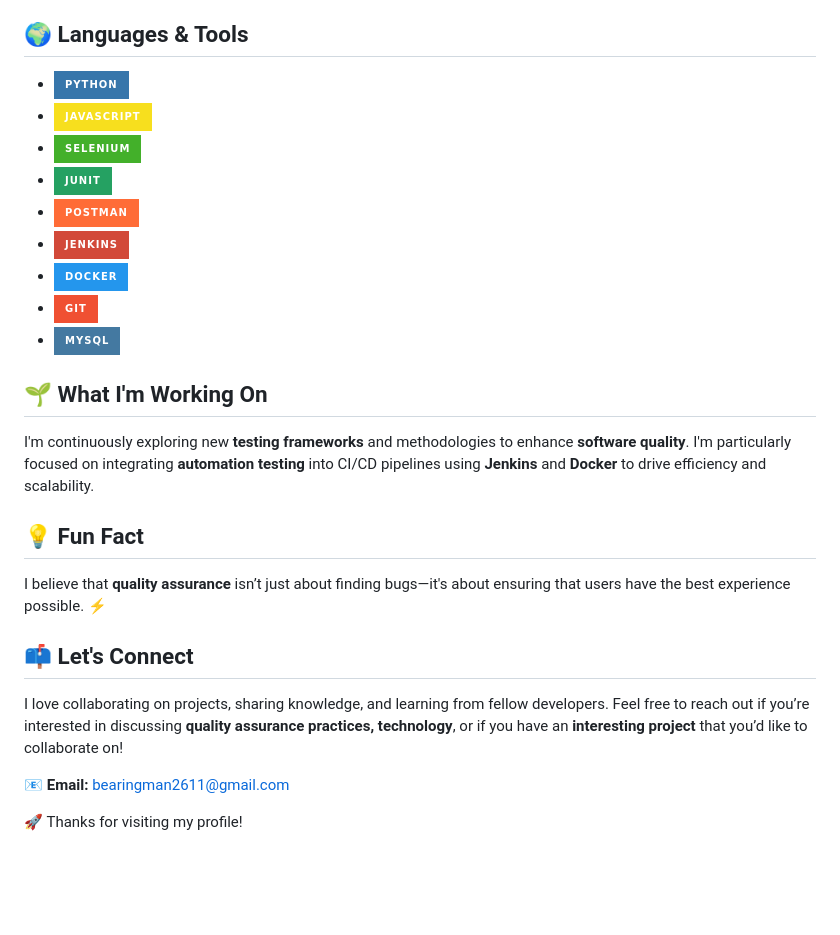
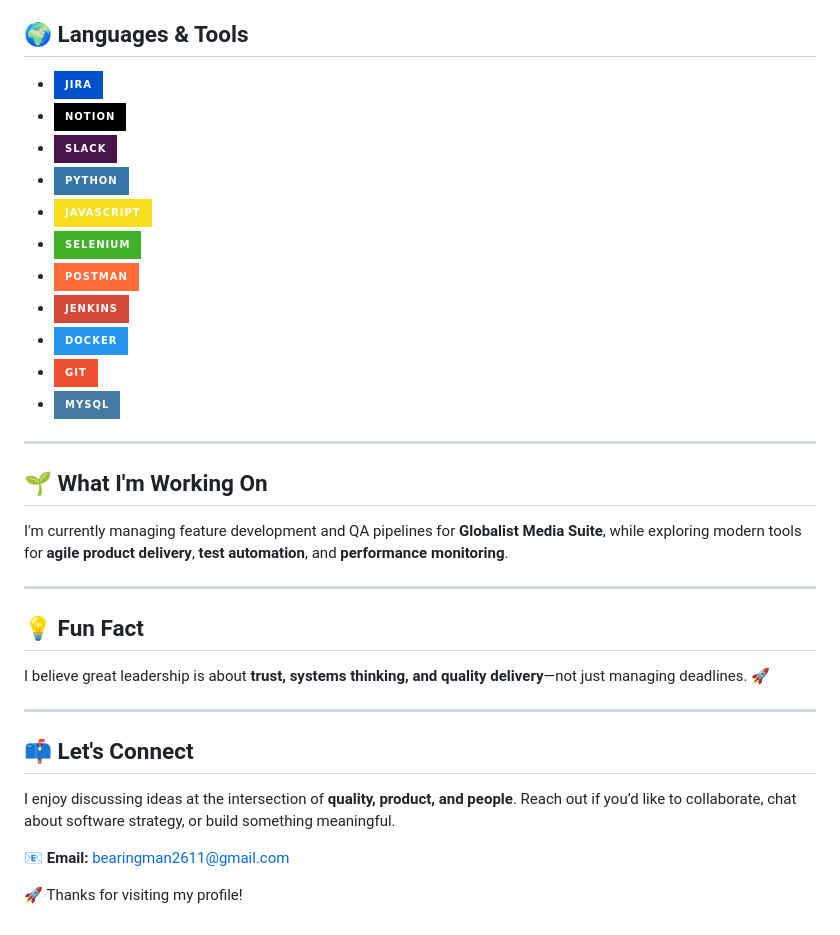
Before and after one commit to Andrew-Costa-10114/Andrew-Costa-10114, a Markdown page: README.md, the part around one of its changes. GitHub-like rendering; badges without logos; blank space fills up the shorter version.

```diff
--- a/README.md
+++ b/README.md
@@ -26,23 +64,31 @@ I currently work as a **Quality Assurance Engineer** at **Globalist**, where I s
 
 ## 🌍 Languages & Tools
+- ![Jira](https://img.shields.io/badge/Jira-0052CC?style=for-the-badge&logo=jira&logoColor=white)
+- ![Notion](https://img.shields.io/badge/Notion-000000?style=for-the-badge&logo=notion&logoColor=white)
+- ![Slack](https://img.shields.io/badge/Slack-4A154B?style=for-the-badge&logo=slack&logoColor=white)
 - ![Python](https://img.shields.io/badge/Python-3776AB?style=for-the-badge&logo=python&logoColor=white)
 - ![JavaScript](https://img.shields.io/badge/JavaScript-F7DF1E?style=for-the-badge&logo=javascript&logoColor=black)
 - ![Selenium](https://img.shields.io/badge/Selenium-43B02A?style=for-the-badge&logo=selenium&logoColor=white)
-- ![JUnit](https://img.shields.io/badge/JUnit-25A162?style=for-the-badge&logo=junit5&logoColor=white)
 - ![Postman](https://img.shields.io/badge/Postman-FF6C37?style=for-the-badge&logo=postman&logoColor=white)
 - ![Jenkins](https://img.shields.io/badge/Jenkins-D24939?style=for-the-badge&logo=jenkins&logoColor=white)
 - ![Docker](https://img.shields.io/badge/Docker-2496ED?style=for-the-badge&logo=docker&logoColor=white)
 - ![Git](https://img.shields.io/badge/Git-F05032?style=for-the-badge&logo=git&logoColor=white)
 - ![MySQL](https://img.shields.io/badge/MySQL-4479A1?style=for-the-badge&logo=mysql&logoColor=white)
 
+---
+
 ## 🌱 What I'm Working On
-I'm continuously exploring new **testing frameworks** and methodologies to enhance **software quality**. I'm particularly focused on integrating **automation testing** into CI/CD pipelines using **Jenkins** and **Docker** to drive efficiency and scalability.
+I'm currently managing feature development and QA pipelines for **Globalist Media Suite**, while exploring modern tools for **agile product delivery**, **test automation**, and **performance monitoring**.
+
+---
 
 ## 💡 Fun Fact
-I believe that **quality assurance** isn’t just about finding bugs—it's about ensuring that users have the best experience possible. ⚡
+I believe great leadership is about **trust, systems thinking, and quality delivery**—not just managing deadlines. 🚀
+
+---
 
 ## 📫 Let's Connect
-I love collaborating on projects, sharing knowledge, and learning from fellow developers. Feel free to reach out if you’re interested in discussing **quality assurance practices, technology**, or if you have an **interesting project** that you’d like to collaborate on!
+I enjoy discussing ideas at the intersection of **quality, product, and people**. Reach out if you’d like to collaborate, chat about software strategy, or build something meaningful.
 
 📧 **Email:** bearingman2611@gmail.com
 
```
Also changed, not shown: other parts of README.md (+54 -16 lines).
